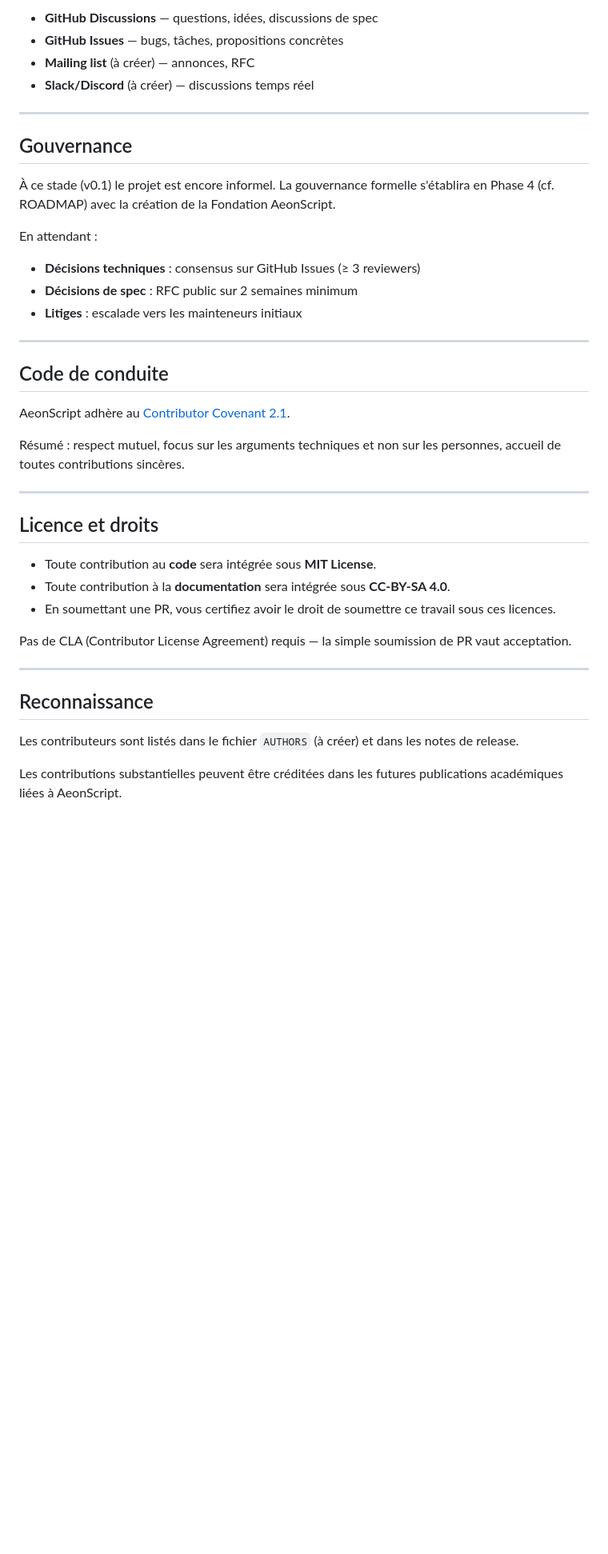
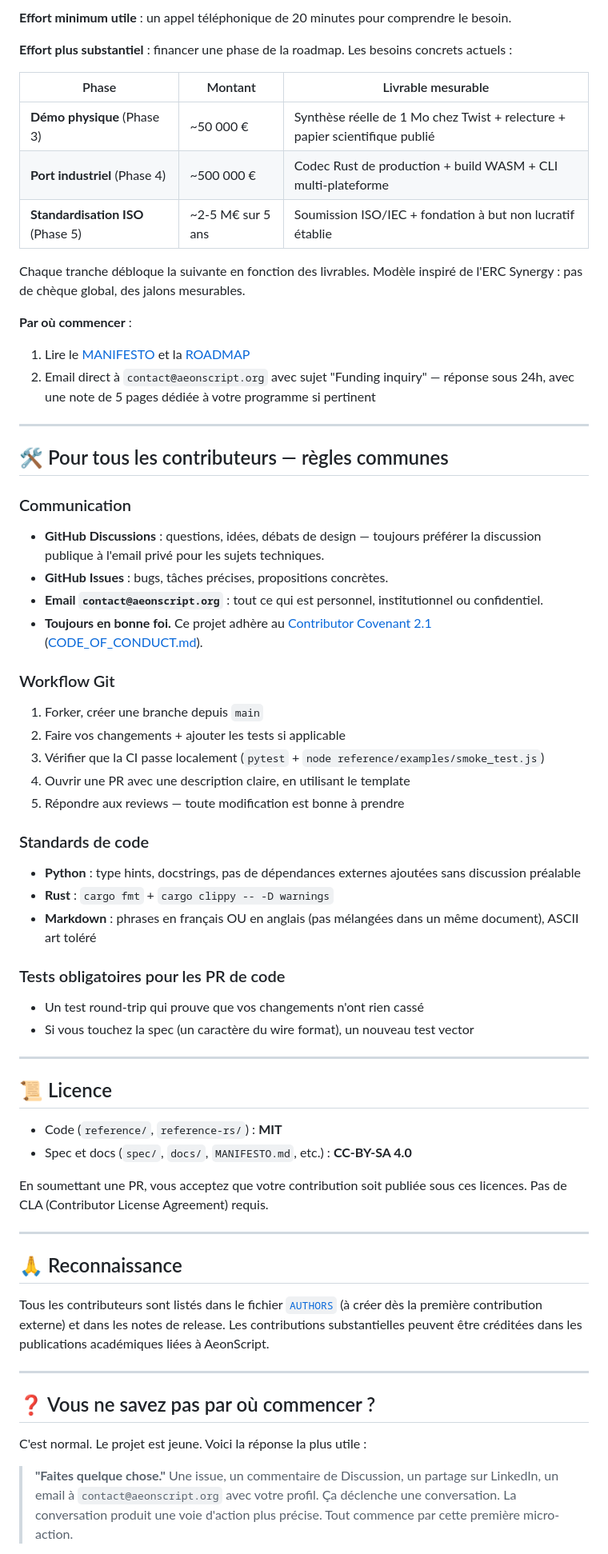
Before and after one commit to aeonscript-spec/aeonscript, a Markdown page: CONTRIBUTING.md, the part around one of its changes. Shown at 80% size. Drawn GitHub-style; blank space fills up the shorter version.

```diff
--- a/CONTRIBUTING.md
+++ b/CONTRIBUTING.md
@@ -134,43 +95,66 @@ Tout reviewer peut demander modifications. Les mainteneurs ont l'autorité de fu
 
-- **GitHub Discussions** — questions, idées, discussions de spec
-- **GitHub Issues** — bugs, tâches, propositions concrètes
-- **Mailing list** (à créer) — annonces, RFC
-- **Slack/Discord** (à créer) — discussions temps réel
+**Effort minimum utile** : un appel téléphonique de 20 minutes pour comprendre le besoin.
+
+**Effort plus substantiel** : financer une phase de la roadmap. Les besoins concrets actuels :
+
+| Phase | Montant | Livrable mesurable |
+|---|---|---|
+| **Démo physique** (Phase 3) | ~50 000 € | Synthèse réelle de 1 Mo chez Twist + relecture + papier scientifique publié |
+| **Port industriel** (Phase 4) | ~500 000 € | Codec Rust de production + build WASM + CLI multi-plateforme |
+| **Standardisation ISO** (Phase 5) | ~2-5 M€ sur 5 ans | Soumission ISO/IEC + fondation à but non lucratif établie |
+
+Chaque tranche débloque la suivante en fonction des livrables. Modèle inspiré de l'ERC Synergy : pas de chèque global, des jalons mesurables.
+
+**Par où commencer** :
+1. Lire le [MANIFESTO](MANIFESTO.md) et la [ROADMAP](ROADMAP.md)
+2. Email direct à `contact@aeonscript.org` avec sujet "Funding inquiry" — réponse sous 24h, avec une note de 5 pages dédiée à votre programme si pertinent
 
 ---
 
-## Gouvernance
+## 🛠️ Pour tous les contributeurs — règles communes
 
-À ce stade (v0.1) le projet est encore informel. La gouvernance formelle s'établira en Phase 4 (cf. ROADMAP) avec la création de la Fondation AeonScript.
+### Communication
+- **GitHub Discussions** : questions, idées, débats de design — toujours préférer la discussion publique à l'email privé pour les sujets techniques.
+- **GitHub Issues** : bugs, tâches précises, propositions concrètes.
+- **Email `contact@aeonscript.org`** : tout ce qui est personnel, institutionnel ou confidentiel.
+- **Toujours en bonne foi.** Ce projet adhère au [Contributor Covenant 2.1](https://www.contributor-covenant.org/version/2/1/code_of_conduct/) ([CODE_OF_CONDUCT.md](CODE_OF_CONDUCT.md)).
 
-En attendant :
-- **Décisions techniques** : consensus sur GitHub Issues (≥ 3 reviewers)
-- **Décisions de spec** : RFC public sur 2 semaines minimum
-- **Litiges** : escalade vers les mainteneurs initiaux
+### Workflow Git
+1. Forker, créer une branche depuis `main`
+2. Faire vos changements + ajouter les tests si applicable
+3. Vérifier que la CI passe localement (`pytest` + `node reference/examples/smoke_test.js`)
+4. Ouvrir une PR avec une description claire, en utilisant le template
+5. Répondre aux reviews — toute modification est bonne à prendre
+
+### Standards de code
+- **Python** : type hints, docstrings, pas de dépendances externes ajoutées sans discussion préalable
+- **Rust** : `cargo fmt` + `cargo clippy -- -D warnings`
+- **Markdown** : phrases en français OU en anglais (pas mélangées dans un même document), ASCII art toléré
+
+### Tests obligatoires pour les PR de code
+- Un test round-trip qui prouve que vos changements n'ont rien cassé
+- Si vous touchez la spec (un caractère du wire format), un nouveau test vector
 
 ---
 
-## Code de conduite
+## 📜 Licence
 
-AeonScript adhère au [Contributor Covenant 2.1](https://www.contributor-covenant.org/version/2/1/code_of_conduct/).
+- Code (`reference/`, `reference-rs/`) : **MIT**
+- Spec et docs (`spec/`, `docs/`, `MANIFESTO.md`, etc.) : **CC-BY-SA 4.0**
 
-Résumé : respect mutuel, focus sur les arguments techniques et non sur les personnes, accueil de toutes contributions sincères.
+En soumettant une PR, vous acceptez que votre contribution soit publiée sous ces licences. Pas de CLA (Contributor License Agreement) requis.
 
 ---
 
-## Licence et droits
+## 🙏 Reconnaissance
 
-- Toute contribution au **code** sera intégrée sous **MIT License**.
-- Toute contribution à la **documentation** sera intégrée sous **CC-BY-SA 4.0**.
-- En soumettant une PR, vous certifiez avoir le droit de soumettre ce travail sous ces licences.
-
-Pas de CLA (Contributor License Agreement) requis — la simple soumission de PR vaut acceptation.
+Tous les contributeurs sont listés dans le fichier [`AUTHORS`](AUTHORS) (à créer dès la première contribution externe) et dans les notes de release. Les contributions substantielles peuvent être créditées dans les publications académiques liées à AeonScript.
 
 ---
 
-## Reconnaissance
+## ❓ Vous ne savez pas par où commencer ?
 
-Les contributeurs sont listés dans le fichier `AUTHORS` (à créer) et dans les notes de release.
+C'est normal. Le projet est jeune. Voici la réponse la plus utile :
 
-Les contributions substantielles peuvent être créditées dans les futures publications académiques liées à AeonScript.
+> **"Faites quelque chose."** Une issue, un commentaire de Discussion, un partage sur LinkedIn, un email à `contact@aeonscript.org` avec votre profil. Ça déclenche une conversation. La conversation produit une voie d'action plus précise. Tout commence par cette première micro-action.
 
```
Also changed, not shown: other parts of CONTRIBUTING.md (+60 -99 lines).
